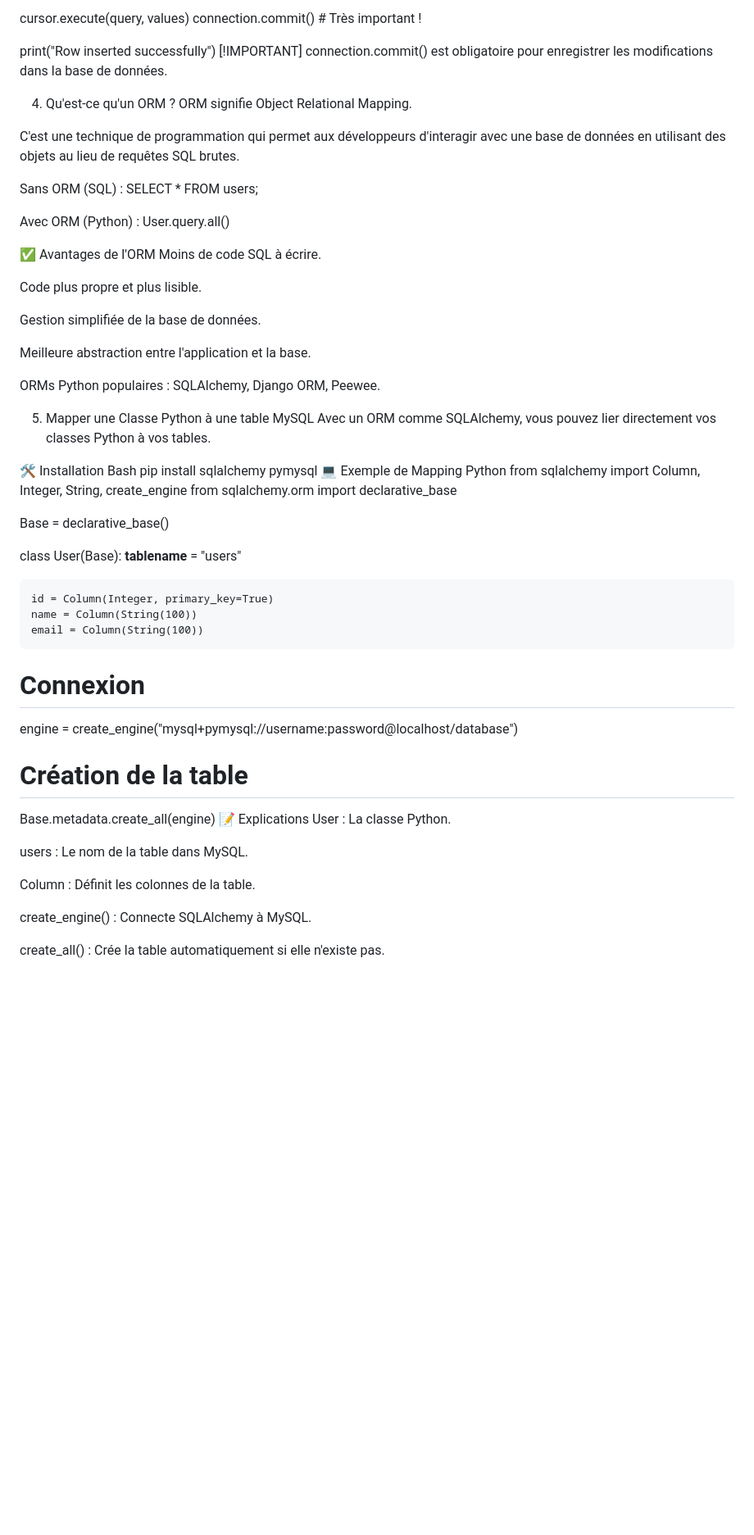
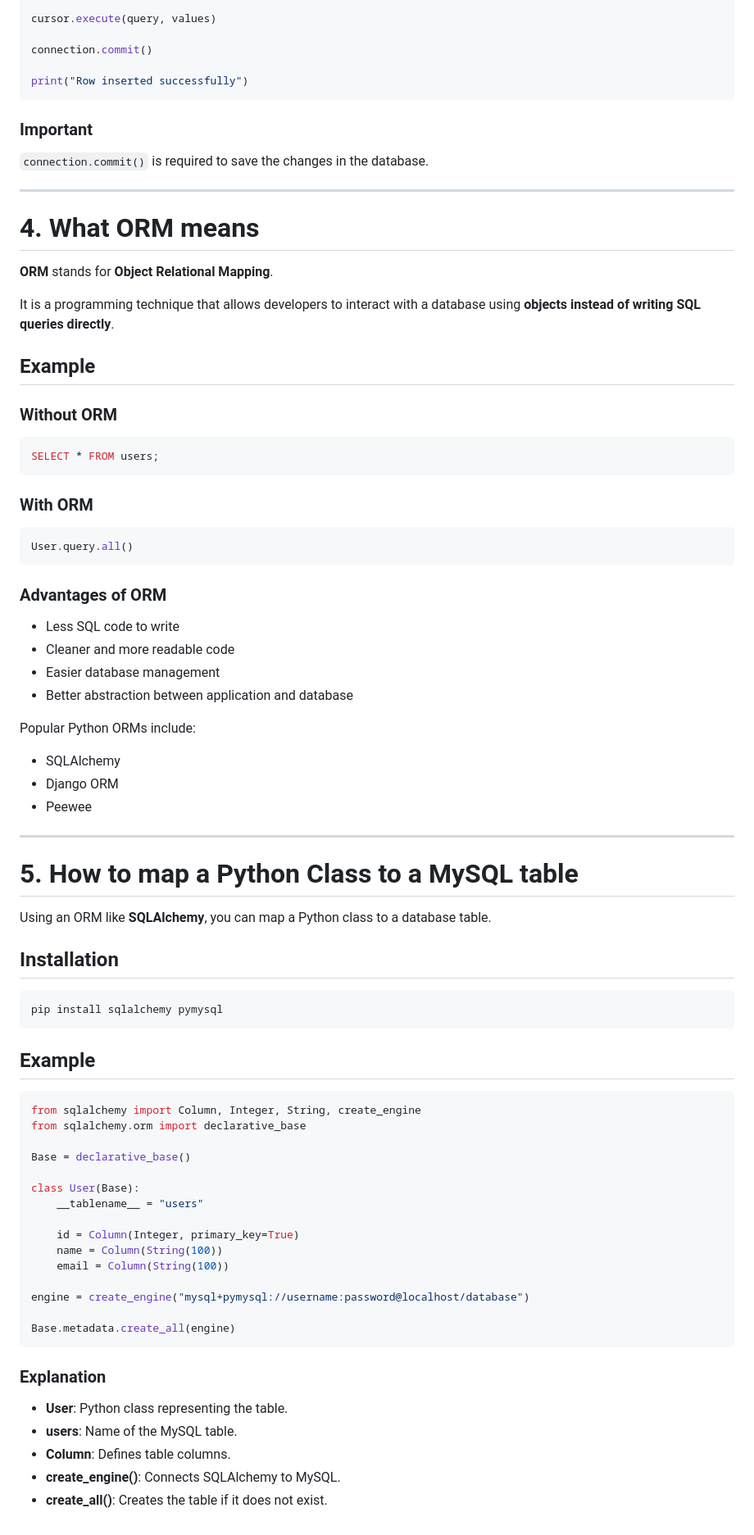
Before and after one commit to ValPQT/holbertonschool-higher_level_programming, a Markdown page: python-object_relational_mapping/README.md, the part around one of its changes. Shown at 82% size. Rendered like a GitHub page; blank space fills up the shorter version.

Commit message:
fix : update the readme.md

````diff
--- a/python-object_relational_mapping/README.md
+++ b/python-object_relational_mapping/README.md
@@ -60,40 +85,66 @@ query = "INSERT INTO users (name, email) VALUES (%s, %s)"
 values = ("Alice", "alice@email.com")
 
 cursor.execute(query, values)
-connection.commit() # Très important !
+
+connection.commit()
 
 print("Row inserted successfully")
-[!IMPORTANT]
-connection.commit() est obligatoire pour enregistrer les modifications dans la base de données.
+```
 
-4. Qu'est-ce qu'un ORM ?
-ORM signifie Object Relational Mapping.
+### Important
 
-C'est une technique de programmation qui permet aux développeurs d'interagir avec une base de données en utilisant des objets au lieu de requêtes SQL brutes.
+`connection.commit()` is required to save the changes in the database.
 
-Sans ORM (SQL) : SELECT * FROM users;
+---
 
-Avec ORM (Python) : User.query.all()
+# 4. What ORM means
 
-✅ Avantages de l'ORM
-Moins de code SQL à écrire.
+**ORM** stands for **Object Relational Mapping**.
 
-Code plus propre et plus lisible.
+It is a programming technique that allows developers to interact with a database using **objects instead of writing SQL queries directly**.
 
-Gestion simplifiée de la base de données.
+## Example
 
-Meilleure abstraction entre l'application et la base.
+### Without ORM
 
-ORMs Python populaires : SQLAlchemy, Django ORM, Peewee.
+```sql
+SELECT * FROM users;
+```
 
-5. Mapper une Classe Python à une table MySQL
-Avec un ORM comme SQLAlchemy, vous pouvez lier directement vos classes Python à vos tables.
+### With ORM
 
-🛠️ Installation
-Bash
+```python
+User.query.all()
+```
+
+### Advantages of ORM
+
+- Less SQL code to write
+- Cleaner and more readable code
+- Easier database management
+- Better abstraction between application and database
+
+Popular Python ORMs include:
+
+- SQLAlchemy
+- Django ORM
+- Peewee
+
+---
+
+# 5. How to map a Python Class to a MySQL table
+
+Using an ORM like **SQLAlchemy**, you can map a Python class to a database table.
+
+## Installation
+
+```bash
 pip install sqlalchemy pymysql
-💻 Exemple de Mapping
-Python
+```
+
+## Example
+
+```python
 from sqlalchemy import Column, Integer, String, create_engine
 from sqlalchemy.orm import declarative_base
 
@@ -106,18 +157,15 @@ class User(Base):
     name = Column(String(100))
     email = Column(String(100))
 
-# Connexion
 engine = create_engine("mysql+pymysql://username:password@localhost/database")
 
-# Création de la table
 Base.metadata.create_all(engine)
-📝 Explications
-User : La classe Python.
+```
 
-users : Le nom de la table dans MySQL.
+### Explanation
 
-Column : Définit les colonnes de la table.
-
-create_engine() : Connecte SQLAlchemy à MySQL.
-
-create_all() : Crée la table automatiquement si elle n'existe pas.
+- **User**: Python class representing the table.
+- **users**: Name of the MySQL table.
+- **Column**: Defines table columns.
+- **create_engine()**: Connects SQLAlchemy to MySQL.
+- **create_all()**: Creates the table if it does not exist.
````
Also changed, not shown: other parts of python-object_relational_mapping/README.md (+50 -25 lines).
